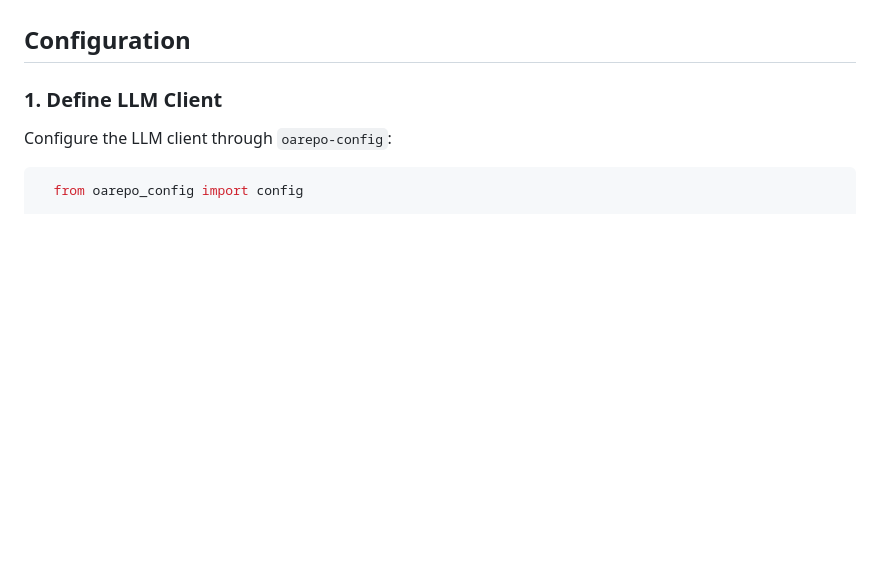
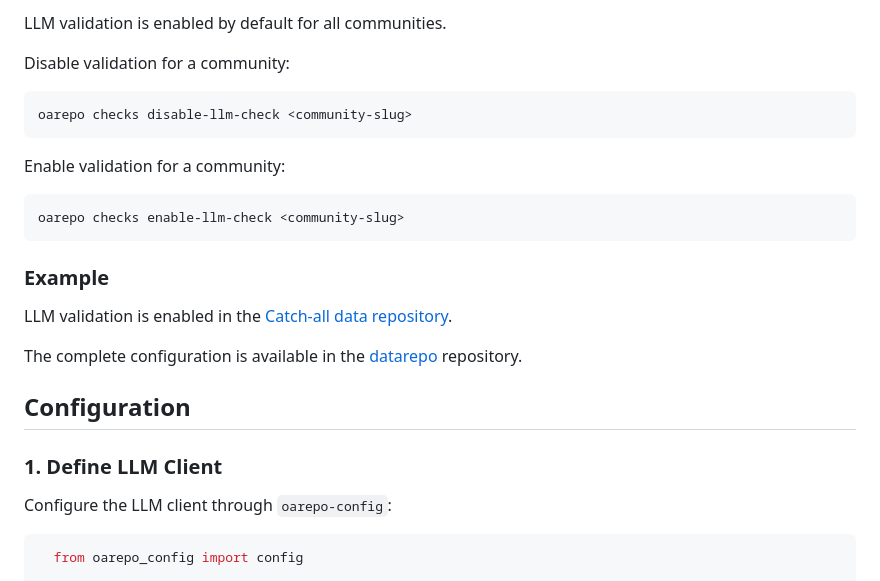
Before and after one commit to oarepo/oarepo-checks, a Markdown page: README.md, the part around one of its changes. Drawn GitHub-style; blank space fills up the shorter version.

````diff
--- a/README.md
+++ b/README.md
@@ -15,3 +90,22 @@ This library provides:
+LLM validation is enabled by default for all communities.
+
+Disable validation for a community:
+
+```bash
+oarepo checks disable-llm-check <community-slug>
+```
+
+Enable validation for a community:
+
+```bash
+oarepo checks enable-llm-check <community-slug>
+```
+
+### Example
+
+LLM validation is enabled in the [Catch-all data repository](https://datarepo.eosc.cz/).
+
+The complete configuration is available in the [datarepo](https://github.com/NRP-CZ/datarepo) repository.
 
 ## Configuration
 
````
Also changed, not shown: other parts of README.md (+75 -0 lines).
